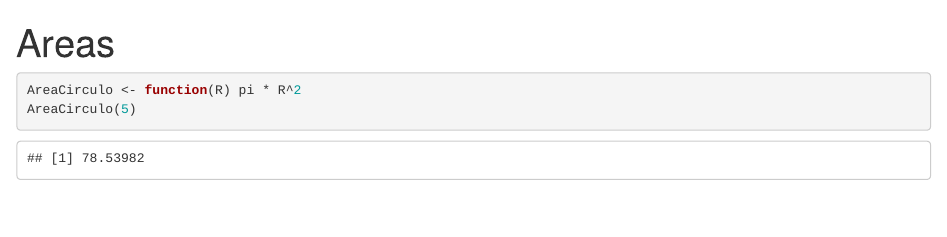
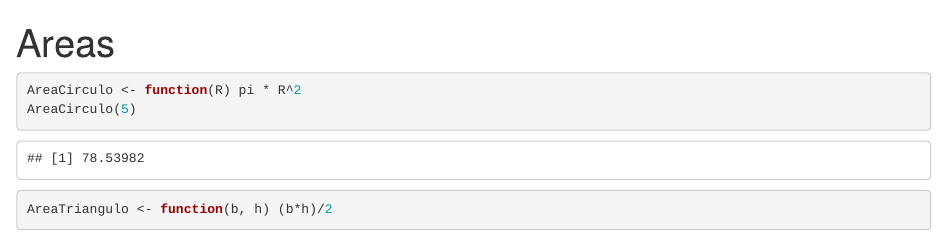
Before and after one commit to igofe/EjemploControlVersiones, an R Markdown document (Areas.Rmd): the page in a window 1100 px wide, from its top. Rendered offline with R 4.5, knitr and Pandoc, with nearby package versions.

Commit message:
Área triángulo

````diff
--- a/Areas.Rmd
+++ b/Areas.Rmd
@@ -6,3 +6,5 @@ output: html_document
 ```{r}
 AreaCirculo <- function(R) pi * R^2
 AreaCirculo(5)
+
+AreaTriangulo <- function(b, h) (b*h)/2
````
